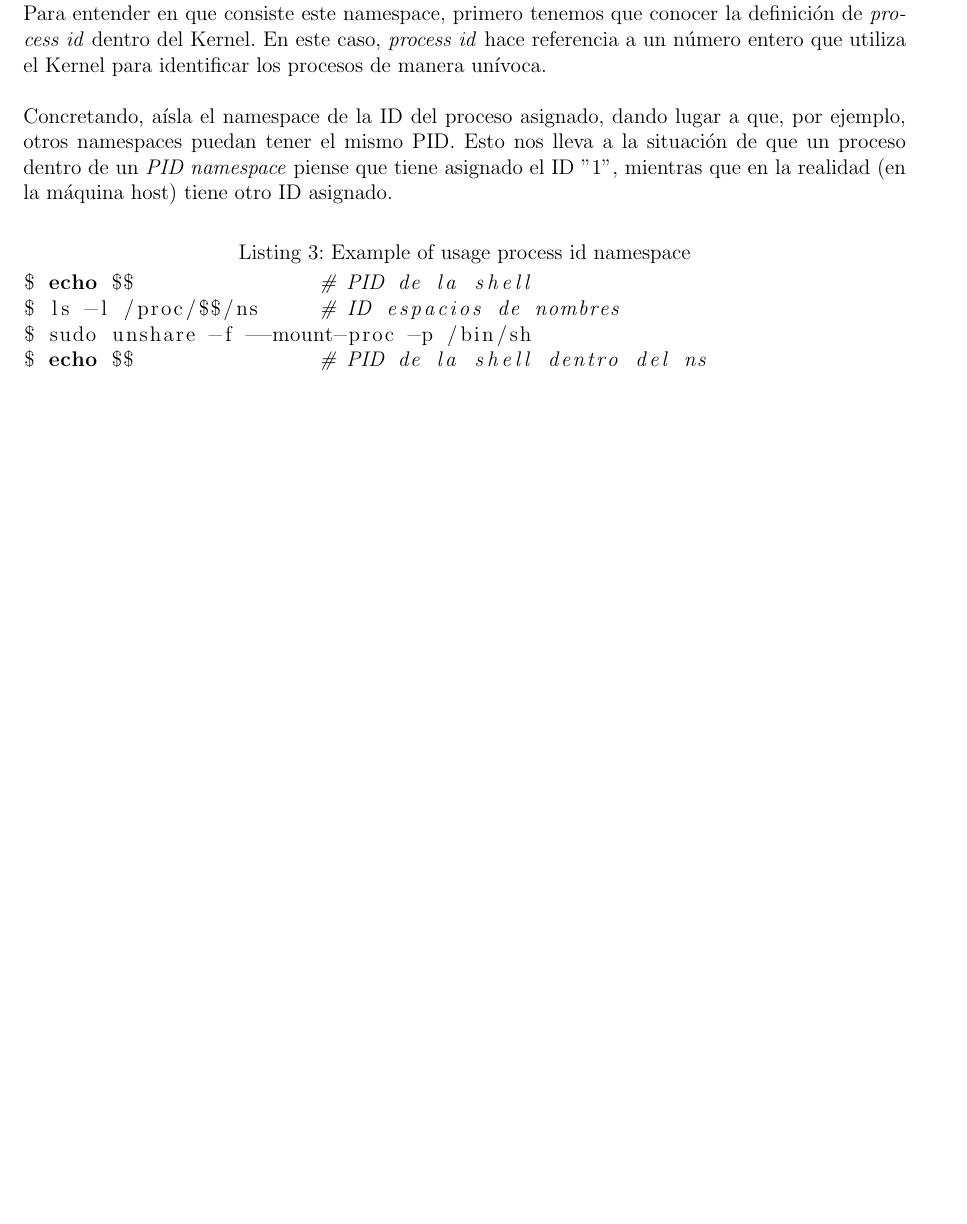
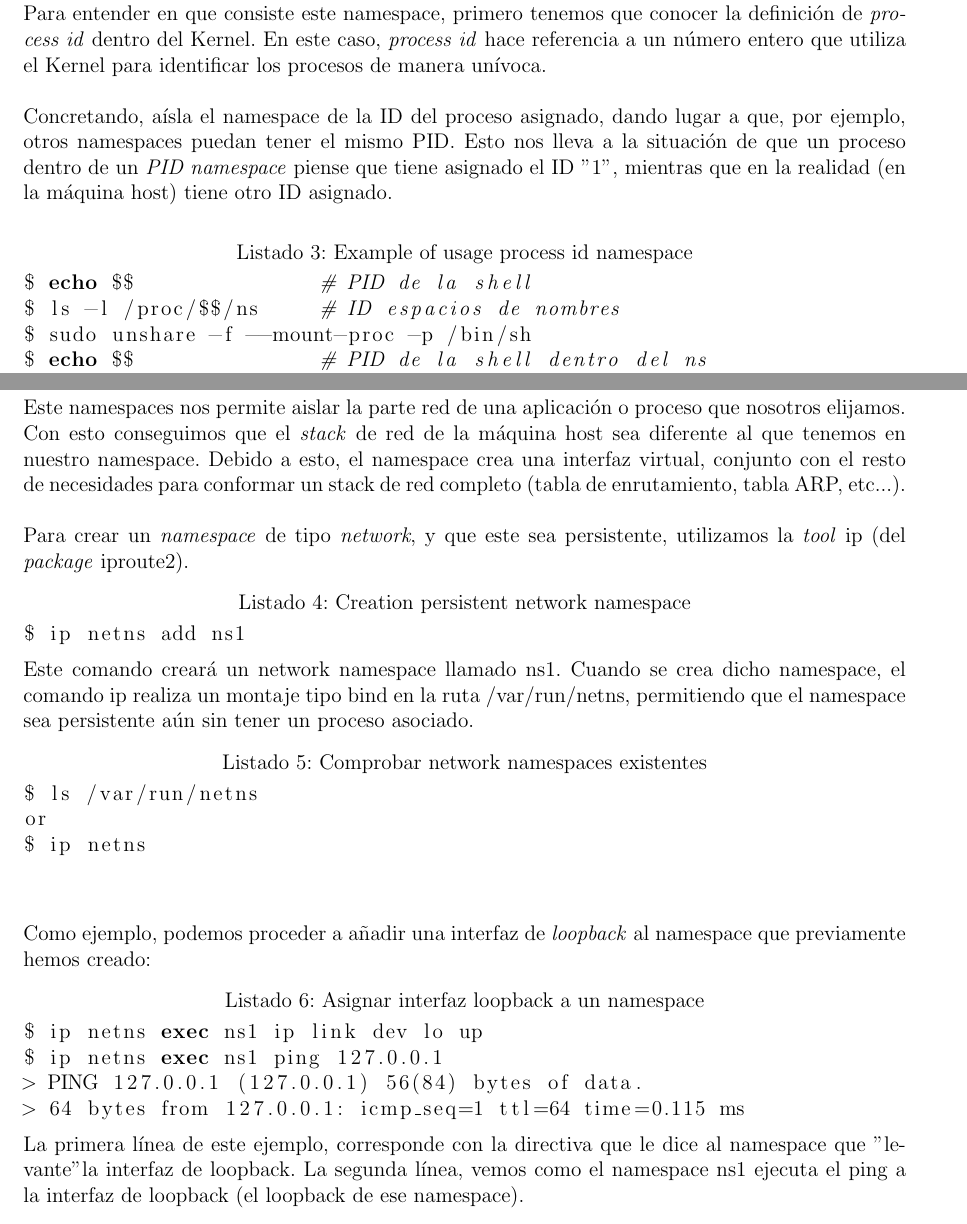
Before and after one commit to Raniita/lightweight-virtualization-nfv, a LaTeX document (memoria_namespaces/main.tex): part of page 6 of 10 before the commit and two parts of pages 6 and 7 of 10 after it, the two joined at a grey line, cut so that both start at the same text, the shorter picture padded with empty space. Compiled offline with pdfLaTeX.

Commit message:
checkpoint network ns

```diff
--- a/memoria_namespaces/main.tex
+++ b/memoria_namespaces/main.tex
@@ -6,6 +6,8 @@
 \usepackage{graphicx}
 \usepackage{hyperref}
 \usepackage{listings}
+
+\renewcommand{\lstlistingname}{Listado}
 
 \begin{document}
 	\selectlanguage{spanish}
@@ -140,6 +142,34 @@ $ exit
 	\pagebreak
 
 	\subsubsection{Network namespace}
+	\par \noindent Este namespaces nos permite aislar la parte red de una aplicación o proceso que nosotros elijamos. Con esto conseguimos que el \textit{stack} de red de la máquina host sea diferente al que tenemos en nuestro namespace. Debido a esto, el namespace crea una interfaz virtual, conjunto con el resto de necesidades para conformar un stack de red completo (tabla de enrutamiento, tabla ARP, etc...).\\
+
+	\par \noindent Para crear un \textit{namespace} de tipo \textit{network}, y que este sea persistente, utilizamos la \textit{tool} ip (del \textit{package} iproute2).
+	\begin{lstlisting}[language=bash, caption=Creation persistent network namespace]
+$ ip netns add ns1
+	\end{lstlisting}
+
+	\par \noindent Este comando creará un network namespace llamado ns1. Cuando se crea dicho namespace, el comando ip realiza un montaje tipo bind en la ruta /var/run/netns, permitiendo que el namespace sea persistente aún sin tener un proceso asociado.
+	\begin{lstlisting}[language=bash, caption=Comprobar network namespaces existentes]
+$ ls /var/run/netns
+or
+$ ip netns
+	\end{lstlisting}
+
+	\addvspace{30px}
+
+	\par \noindent Como ejemplo, podemos proceder a añadir una interfaz de \textit{loopback} al namespace que previamente hemos creado:
+	\begin{lstlisting}[language=bash, caption=Asignar interfaz loopback a un namespace]
+$ ip netns exec ns1 ip link dev lo up
+$ ip netns exec ns1 ping 127.0.0.1
+> PING 127.0.0.1 (127.0.0.1) 56(84) bytes of data.
+> 64 bytes from 127.0.0.1: icmp_seq=1 ttl=64 time=0.115 ms
+	\end{lstlisting}
+
+	\par \noindent La primera línea de este ejemplo, corresponde con la directiva que le dice al namespace que "levante" la interfaz de loopback. La segunda línea, vemos como el namespace ns1 ejecuta el ping a la interfaz de loopback (el loopback de ese namespace).
+
+
+	% https://blogs.igalia.com/dpino/2016/04/10/network-namespaces/
 
 	\pagebreak
 
```
Also changed, not shown: info_dpdk/main.pdf, memoria_namespaces/main.pdf, memoria_namespaces/main.tex (5 more changed lines).
